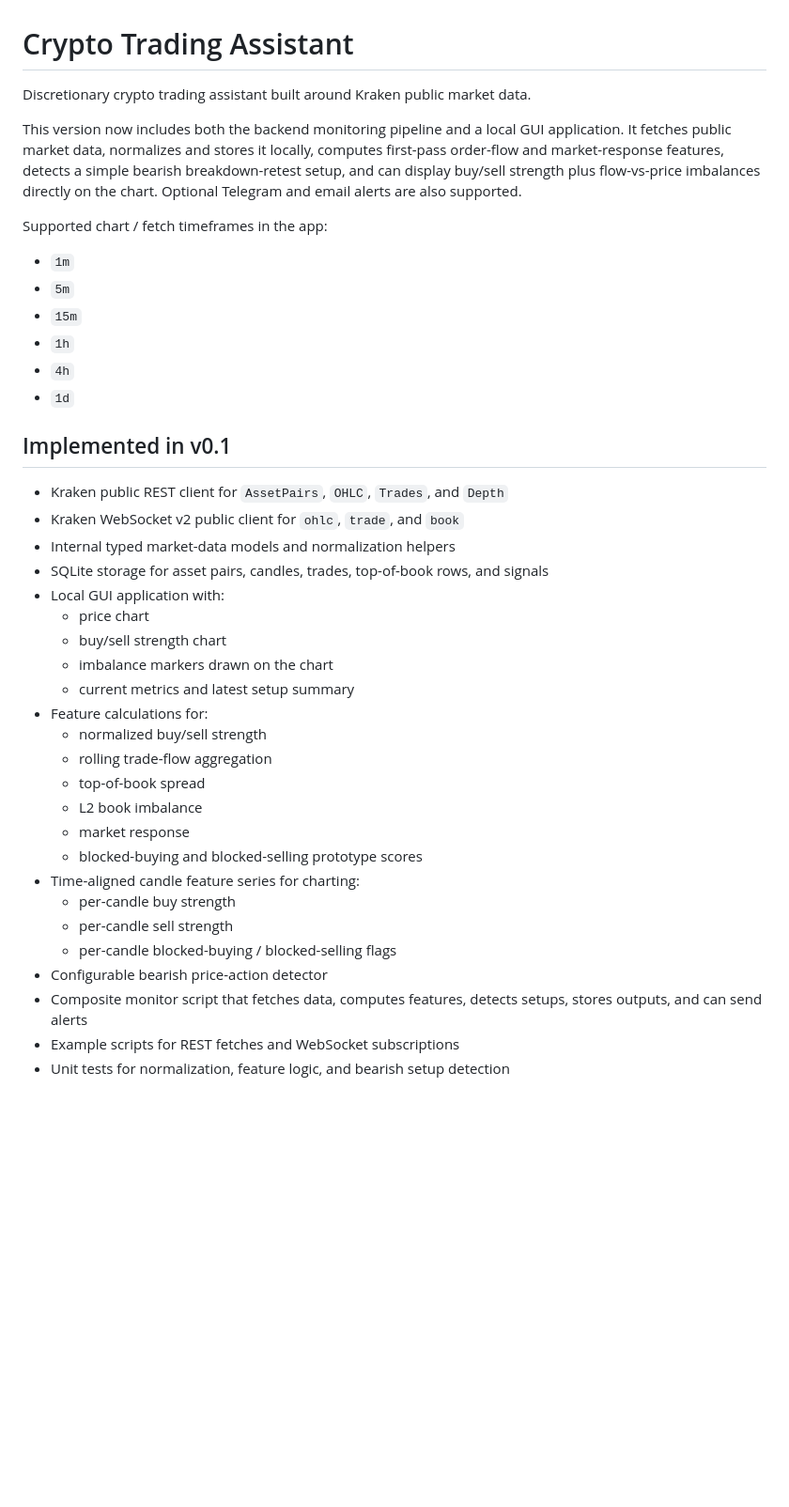
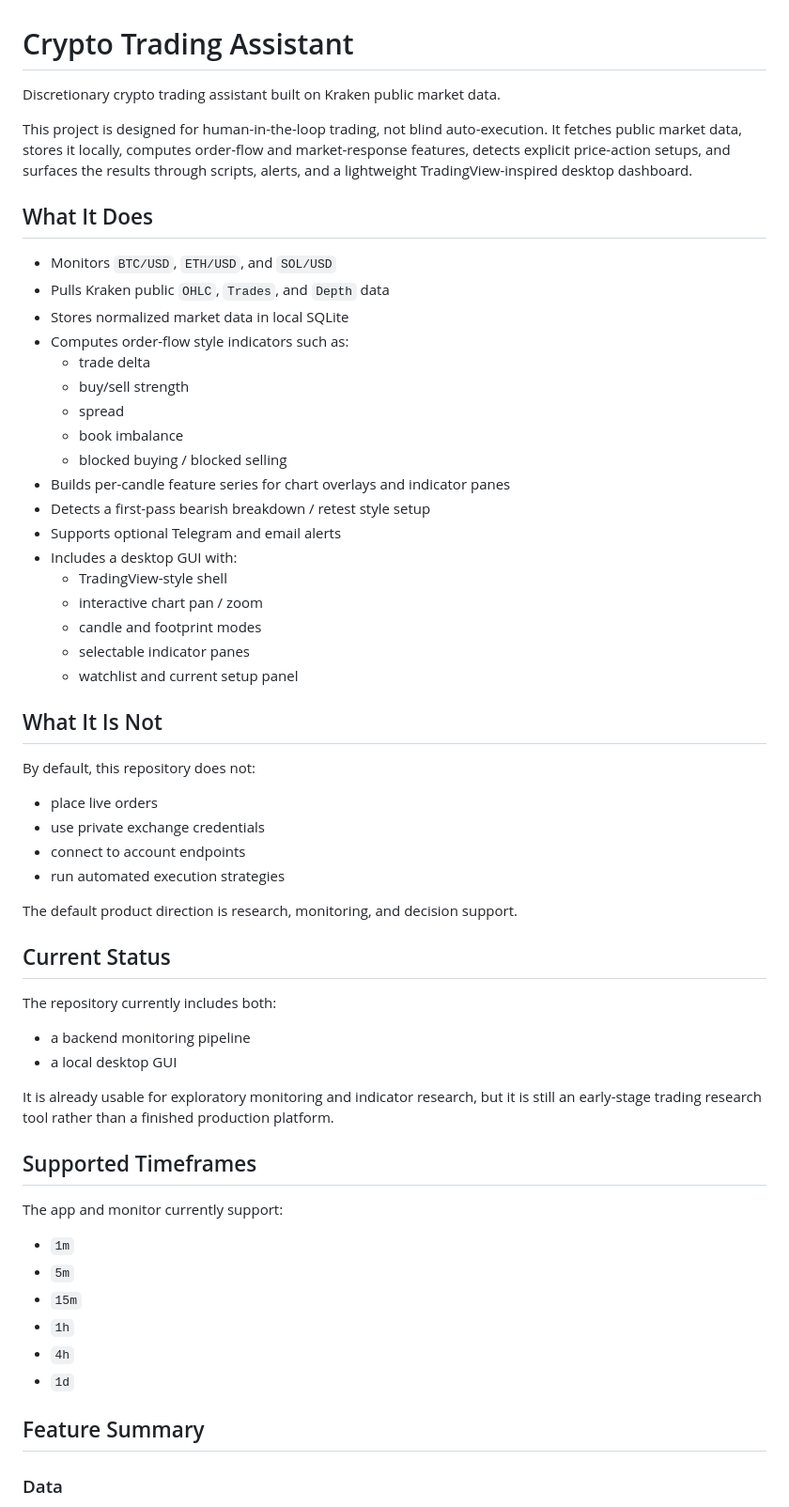
Before and after one commit to Ruiqingw/PA-autoDetection-Trading, a Markdown page: README.md, the part around one of its changes. Shown at 94% size. Drawn GitHub-style; blank space fills up the shorter version.

```diff
--- a/README.md
+++ b/README.md
@@ -1,10 +1,54 @@
 # Crypto Trading Assistant
 
-Discretionary crypto trading assistant built around Kraken public market data.
+Discretionary crypto trading assistant built on Kraken public market data.
 
-This version now includes both the backend monitoring pipeline and a local GUI application. It fetches public market data, normalizes and stores it locally, computes first-pass order-flow and market-response features, detects a simple bearish breakdown-retest setup, and can display buy/sell strength plus flow-vs-price imbalances directly on the chart. Optional Telegram and email alerts are also supported.
+This project is designed for human-in-the-loop trading, not blind auto-execution. It fetches public market data, stores it locally, computes order-flow and market-response features, detects explicit price-action setups, and surfaces the results through scripts, alerts, and a lightweight TradingView-inspired desktop dashboard.
 
-Supported chart / fetch timeframes in the app:
+## What It Does
+
+- Monitors `BTC/USD`, `ETH/USD`, and `SOL/USD`
+- Pulls Kraken public `OHLC`, `Trades`, and `Depth` data
+- Stores normalized market data in local SQLite
+- Computes order-flow style indicators such as:
+  - trade delta
+  - buy/sell strength
+  - spread
+  - book imbalance
+  - blocked buying / blocked selling
+- Builds per-candle feature series for chart overlays and indicator panes
+- Detects a first-pass bearish breakdown / retest style setup
+- Supports optional Telegram and email alerts
+- Includes a desktop GUI with:
+  - TradingView-style shell
+  - interactive chart pan / zoom
+  - candle and footprint modes
+  - selectable indicator panes
+  - watchlist and current setup panel
+
+## What It Is Not
+
+By default, this repository does not:
+
+- place live orders
+- use private exchange credentials
+- connect to account endpoints
+- run automated execution strategies
+
+The default product direction is research, monitoring, and decision support.
+
+## Current Status
+
+The repository currently includes both:
+
+- a backend monitoring pipeline
+- a local desktop GUI
+
+It is already usable for exploratory monitoring and indicator research, but it is still an early-stage trading research tool rather than a finished production platform.
+
+## Supported Timeframes
+
+The app and monitor currently support:
+
 - `1m`
 - `5m`
 - `15m`
@@ -12,30 +56,7 @@ Supported chart / fetch timeframes in the app:
 - `4h`
 - `1d`
 
-## Implemented in v0.1
+## Feature Summary
 
-- Kraken public REST client for `AssetPairs`, `OHLC`, `Trades`, and `Depth`
-- Kraken WebSocket v2 public client for `ohlc`, `trade`, and `book`
-- Internal typed market-data models and normalization helpers
-- SQLite storage for asset pairs, candles, trades, top-of-book rows, and signals
-- Local GUI application with:
-  - price chart
-  - buy/sell strength chart
-  - imbalance markers drawn on the chart
-  - current metrics and latest setup summary
-- Feature calculations for:
-  - normalized buy/sell strength
-  - rolling trade-flow aggregation
-  - top-of-book spread
-  - L2 book imbalance
-  - market response
-  - blocked-buying and blocked-selling prototype scores
-- Time-aligned candle feature series for charting:
-  - per-candle buy strength
-  - per-candle sell strength
-  - per-candle blocked-buying / blocked-selling flags
-- Configurable bearish price-action detector
-- Composite monitor script that fetches data, computes features, detects setups, stores outputs, and can send alerts
-- Example scripts for REST fetches and WebSocket subscriptions
-- Unit tests for normalization, feature logic, and bearish setup detection
+### Data
 
```
Also changed, not shown: other parts of README.md (+109 -33 lines).
